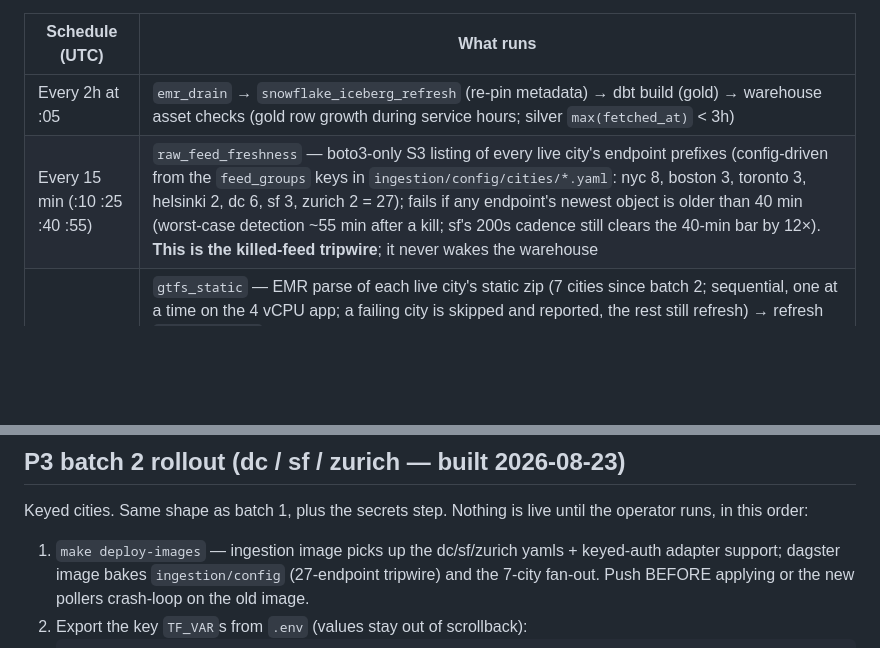
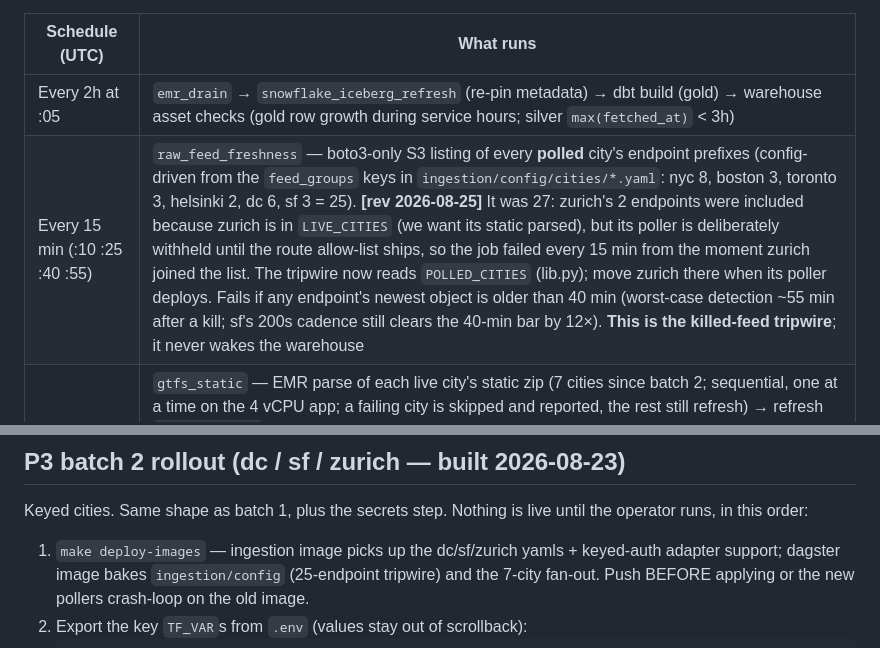
Before and after one commit to gil10101/transit, a Markdown page: docs/operations.md, 2 parts joined by grey strips. GitHub-like rendering; blank space fills up the shorter version.

Commit message:
Amend ops doc for 25-endpoint tripwire

````diff
--- a/docs/operations.md
+++ b/docs/operations.md
@@ -79,7 +79,7 @@ cadence (drains are idempotent `availableNow` catch-ups).
 | Schedule (UTC) | What runs |
 |---|---|
 | Every 2h at :05 | `emr_drain` → `snowflake_iceberg_refresh` (re-pin metadata) → dbt build (gold) → warehouse asset checks (gold row growth during service hours; silver `max(fetched_at)` < 3h) |
-| Every 15 min (:10 :25 :40 :55) | `raw_feed_freshness` — boto3-only S3 listing of every live city's endpoint prefixes (config-driven from the `feed_groups` keys in `ingestion/config/cities/*.yaml`: nyc 8, boston 3, toronto 3, helsinki 2, dc 6, sf 3, zurich 2 = 27); fails if any endpoint's newest object is older than 40 min (worst-case detection ~55 min after a kill; sf's 200s cadence still clears the 40-min bar by 12×). **This is the killed-feed tripwire**; it never wakes the warehouse |
+| Every 15 min (:10 :25 :40 :55) | `raw_feed_freshness` — boto3-only S3 listing of every **polled** city's endpoint prefixes (config-driven from the `feed_groups` keys in `ingestion/config/cities/*.yaml`: nyc 8, boston 3, toronto 3, helsinki 2, dc 6, sf 3 = 25). **[rev 2026-08-25]** It was 27: zurich's 2 endpoints were included because zurich is in `LIVE_CITIES` (we want its static parsed), but its poller is deliberately withheld until the route allow-list ships, so the job failed every 15 min from the moment zurich joined the list. The tripwire now reads `POLLED_CITIES` (lib.py); move zurich there when its poller deploys. Fails if any endpoint's newest object is older than 40 min (worst-case detection ~55 min after a kill; sf's 200s cadence still clears the 40-min bar by 12×). **This is the killed-feed tripwire**; it never wakes the warehouse |
 | Weekly Sun 09:00 (off the 2h :05 grid) | `gtfs_static` — EMR parse of each live city's static zip (7 cities since batch 2; sequential, one at a time on the 4 vCPU app; a failing city is skipped and reported, the rest still refresh) → refresh `gtfs_static_*` iceberg tables → dbt build --select "stg_gtfs__*+". Typically done well before the 10:05 chain; worst case (per-city 25-min timeouts) spills past it — that chain run fails on capacity and self-heals at its next 2h tick. Zurich's zip is the Swiss NATIONAL static (235 MB, largest of the set) — watch its first weekly run against the 25-min per-city EMR timeout. **Known-red until integrator work lands**: dc (WMATA static needs GET + `api_key` header — downloader has no auth support) and sf (no verified static URL yet) fail per-run as skipped-and-reported; docs/01 §D "OPEN" items |
 | Hourly at :20 | `weather_hourly` — Open-Meteo forecast MERGE into `TRANSIT.SILVER.WEATHER_HOURLY` (all live cities: nyc, boston, toronto, helsinki, dc, sf, zurich) |
 | Manual only | `weather_backfill_2yr` (`make p5-backfill-weather`) — Open-Meteo archive API, chunked by year |
@@ -179,7 +179,7 @@ Keyed cities. Same shape as batch 1, plus the secrets step. Nothing is live unti
 the operator runs, in this order:
 
 1. `make deploy-images` — ingestion image picks up the dc/sf/zurich yamls + keyed-auth
-   adapter support; dagster image bakes `ingestion/config` (27-endpoint tripwire) and
+   adapter support; dagster image bakes `ingestion/config` (25-endpoint tripwire) and
    the 7-city fan-out. Push BEFORE applying or the new pollers crash-loop on the old image.
 2. Export the key `TF_VAR`s from `.env` (values stay out of scrollback):
    ```sh
````
